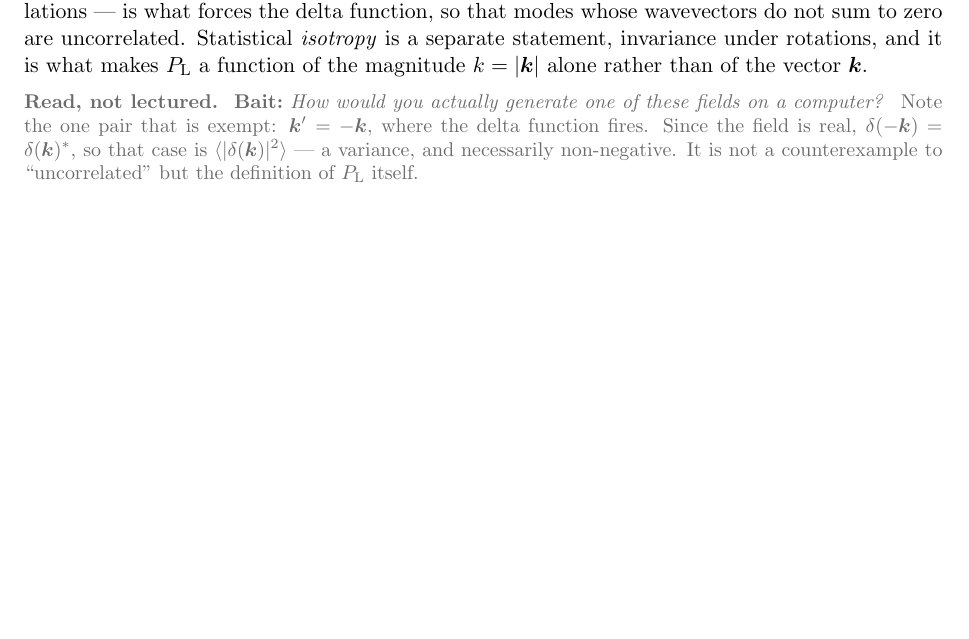
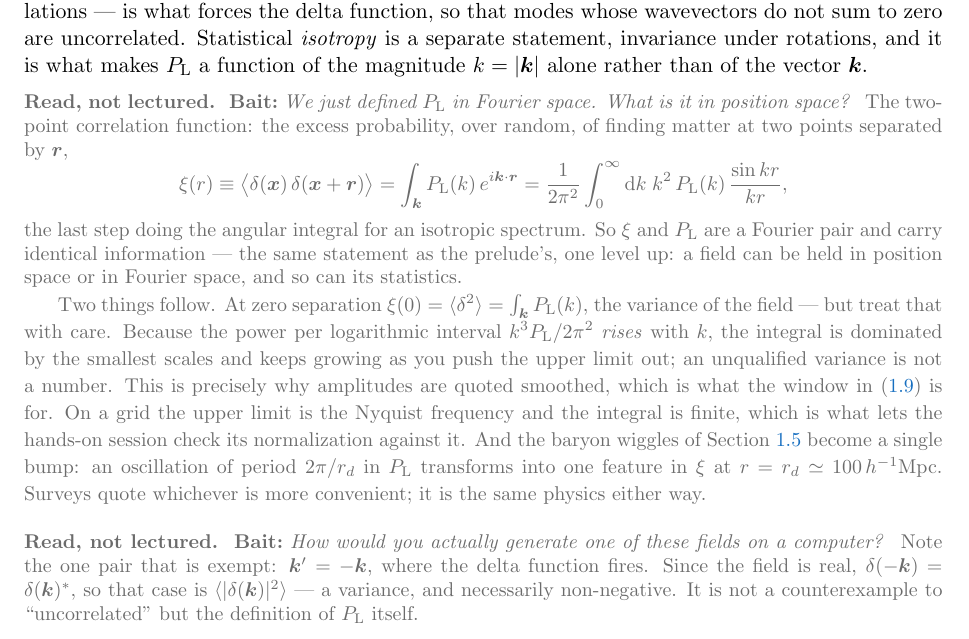
Before and after one commit to MinhMPA/EFT-with-FFT, a LaTeX document (PT_lectures.tex): part of page 8 of 19, cut so that both start at the same text, the shorter picture padded with empty space. Compiled offline with pdfLaTeX.

Commit message:
Give (1.8) its position-space meaning
xi(r) appeared nowhere in the notes -- zero occurrences -- so P_L was defined
purely as a Fourier-space correlator with no statement of what it means between
two points in space. For many students that is the more intuitive object, and
the reading list sends them straight to books full of it.

Added as a bait rather than board time, since nothing downstream in this course
uses xi: the definition, the Fourier pair, and the isotropic quadrature form.
It also lands the prelude's position-versus-Fourier point one level up -- a
field can be held either way, and so can its statistics.

Two checks run against the code. The BAO peak: evaluating the stated quadrature
gives a local maximum of xi at r = 100.4 Mpc/h, matching the r_d ~ 100 h^-1 Mpc
the notes already quote for the wiggles, so the train of oscillations in P and
the single bump in xi are demonstrably the same feature.

And a correction the check forced. I first wrote that xi(0) = int_k P is "the
number the hands-on session checks its normalization against", which invites
reading it as well defined. It is not: the integrand's measured asymptotic
slope is -0.91, so the integral keeps growing with the upper limit (it converges
only formally, past k ~ 1e24, where the log factor finally loses). The text now
says the variance is dominated by the smallest scales, that this is exactly why
sigma_8 smooths, and that the grid's Nyquist cutoff is what makes the hands-on
check finite at all.

```diff
--- a/PT_lectures.tex
+++ b/PT_lectures.tex
@@ -619,6 +619,35 @@ Inflation delivers, to very good approximation, Gaussian initial conditions: the
 \label{eq:plin_def}
 \end{equation}
 where two distinct assumptions are at work. Statistical \emph{homogeneity} --- invariance under translations --- is what forces the delta function, so that modes whose wavevectors do not sum to zero are uncorrelated. Statistical \emph{isotropy} is a separate statement, invariance under rotations, and it is what makes $\Plin$ a function of the magnitude $k=|\vk|$ alone rather than of the vector $\vk$.
+
+\begin{reading}
+\bait{We just defined $\Plin$ in Fourier space. What is it in position space?}
+The two-point correlation function: the excess probability, over random, of
+finding matter at two points separated by $\vr$,
+\begin{equation*}
+\xi(r) \equiv \big\langle \delta(\vx)\,\delta(\vx+\vr)\big\rangle
+= \int_{\vk} \Plin(k)\,e^{i\vk\cdot\vr}
+= \frac{1}{2\pi^2}\int_0^\infty \dd k\; k^2\,\Plin(k)\,\frac{\sin kr}{kr} ,
+\end{equation*}
+the last step doing the angular integral for an isotropic spectrum. So
+$\xi$ and $\Plin$ are a Fourier pair and carry identical information --- the
+same statement as the prelude's, one level up: a field can be held in position
+space or in Fourier space, and so can its statistics.
+
+Two things follow. At zero separation $\xi(0) = \langle\delta^2\rangle =
+\int_{\vk}\Plin(k)$, the variance of the field --- but treat that with care.
+Because the power per logarithmic interval $k^3\Plin/2\pi^2$ \emph{rises} with
+$k$, the integral is dominated by the smallest scales and keeps growing as you
+push the upper limit out; an unqualified variance is not a number. This is
+precisely why amplitudes are quoted smoothed, which is what the window in
+\eqref{eq:sigma8} is for. On a grid the upper limit is the Nyquist frequency and
+the integral is finite, which is what lets the hands-on session check its
+normalization against it. And the baryon wiggles of
+Section~\ref{sec:linearpk} become a single bump: an oscillation of period
+$2\pi/r_d$ in $\Plin$ transforms into one feature in $\xi$ at $r = r_d \simeq
+100\,h^{-1}$Mpc. Surveys quote whichever is more convenient; it is the same
+physics either way.
+\end{reading}
 
 \begin{reading}
 \bait{How would you actually generate one of these fields on a computer?}
```
